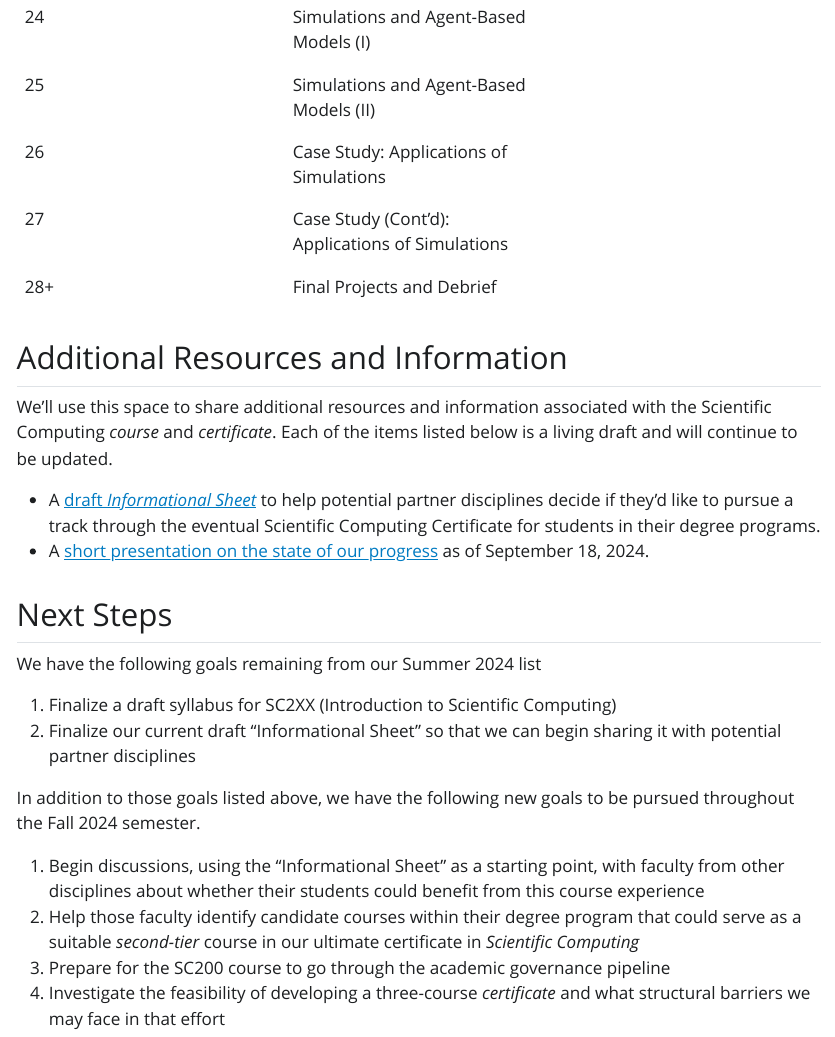
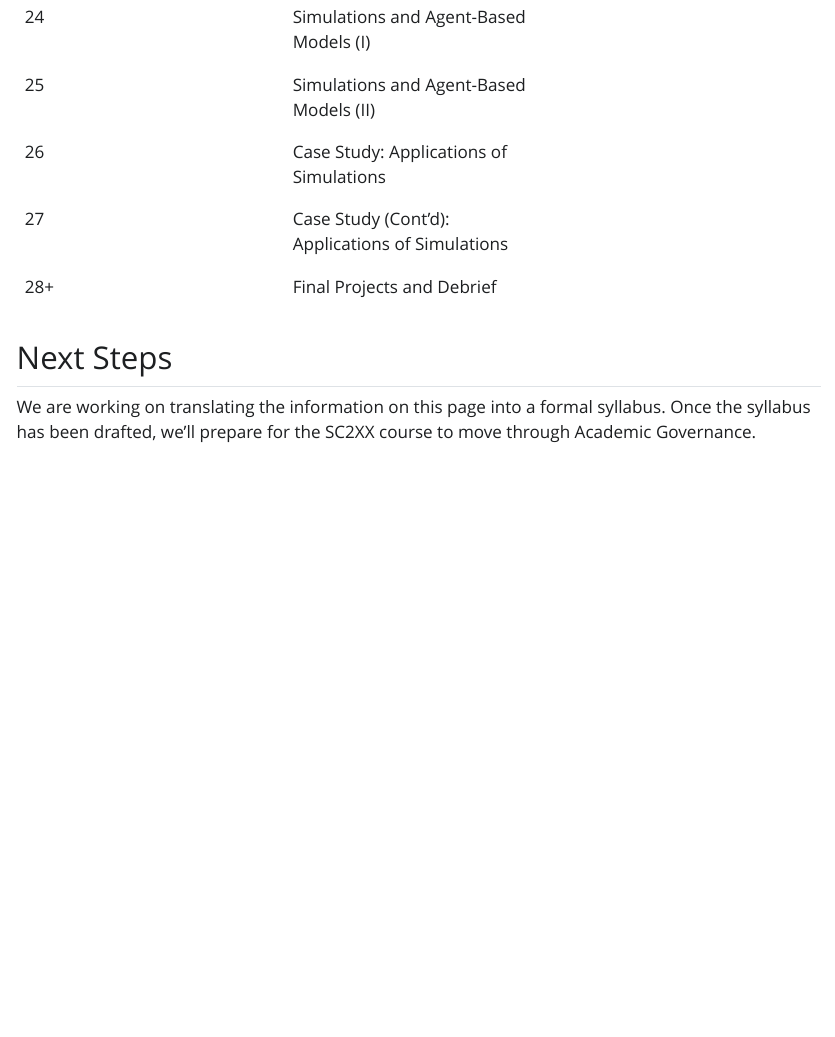
Before and after one commit to agmath/ScientificComputingCourse, a Quarto document (IntroSciComputing.qmd): the page in a window 1100 px wide, from 3750 px down. The pictures show the output file IntroSciComputing.html that the author committed with the source, opened offline; Quarto's library style sheets are replaced by a plain one without menus.

Commit message:
Remove extraneous items intro, add slide link

```diff
--- a/IntroSciComputing.qmd
+++ b/IntroSciComputing.qmd
@@ -68,23 +68,6 @@ Additionally, we have the following list of proposed topics at this time.
 27 | Case Study (Cont'd): Applications of Simulations |
 28+ | Final Projects and Debrief |
 
-## Additional Resources and Information
-
-We'll use this space to share additional resources and information associated with the Scientific Computing *course* and *certificate*. Each of the items listed below is a living draft and will continue to be updated.
-
-+ A [draft *Informational Sheet*](https://agmath.github.io/ScientificComputingCourse/information_sheet.html) to help potential partner disciplines decide if they'd like to pursue a track through the eventual Scientific Computing Certificate for students in their degree programs.
-+ A [short presentation on the state of our progress](https://agmath.github.io/ScientificComputingCourse/Fall24_CheckInSlides.html) as of September 18, 2024.
-
 ## Next Steps
 
-We have the following goals remaining from our Summer 2024 list
-
-1. Finalize a draft syllabus for SC2XX (Introduction to Scientific Computing)
-2. Finalize our current draft "Informational Sheet" so that we can begin sharing it with potential partner disciplines
-
-In addition to those goals listed above, we have the following new goals to be pursued throughout the Fall 2024 semester.
-
-1. Begin discussions, using the "Informational Sheet" as a starting point, with faculty from other disciplines about whether their students could benefit from this course experience
-2. Help those faculty identify candidate courses within their degree program that could serve as a suitable *second-tier* course in our ultimate certificate in *Scientific Computing*
-3. Prepare for the SC200 course to go through the academic governance pipeline
-4. Investigate the feasibility of developing a three-course *certificate* and what structural barriers we may face in that effort
+We are working on translating the information on this page into a formal syllabus. Once the syllabus has been drafted, we'll prepare for the SC2XX course to move through Academic Governance.
```
Also changed, not shown: index.qmd (+1 -1 lines), IntroSciComputing.html, IntroSciComputing.pdf, index.html, index.pdf.
